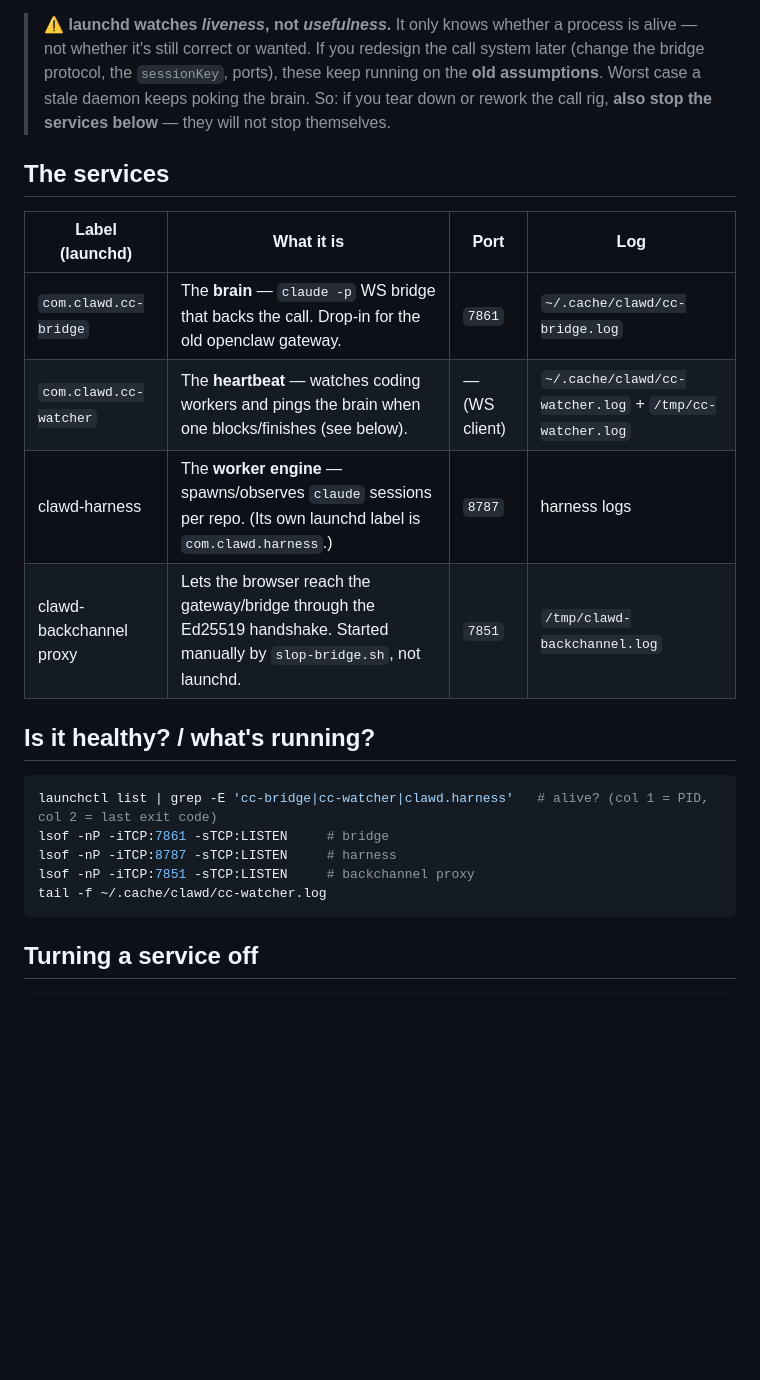
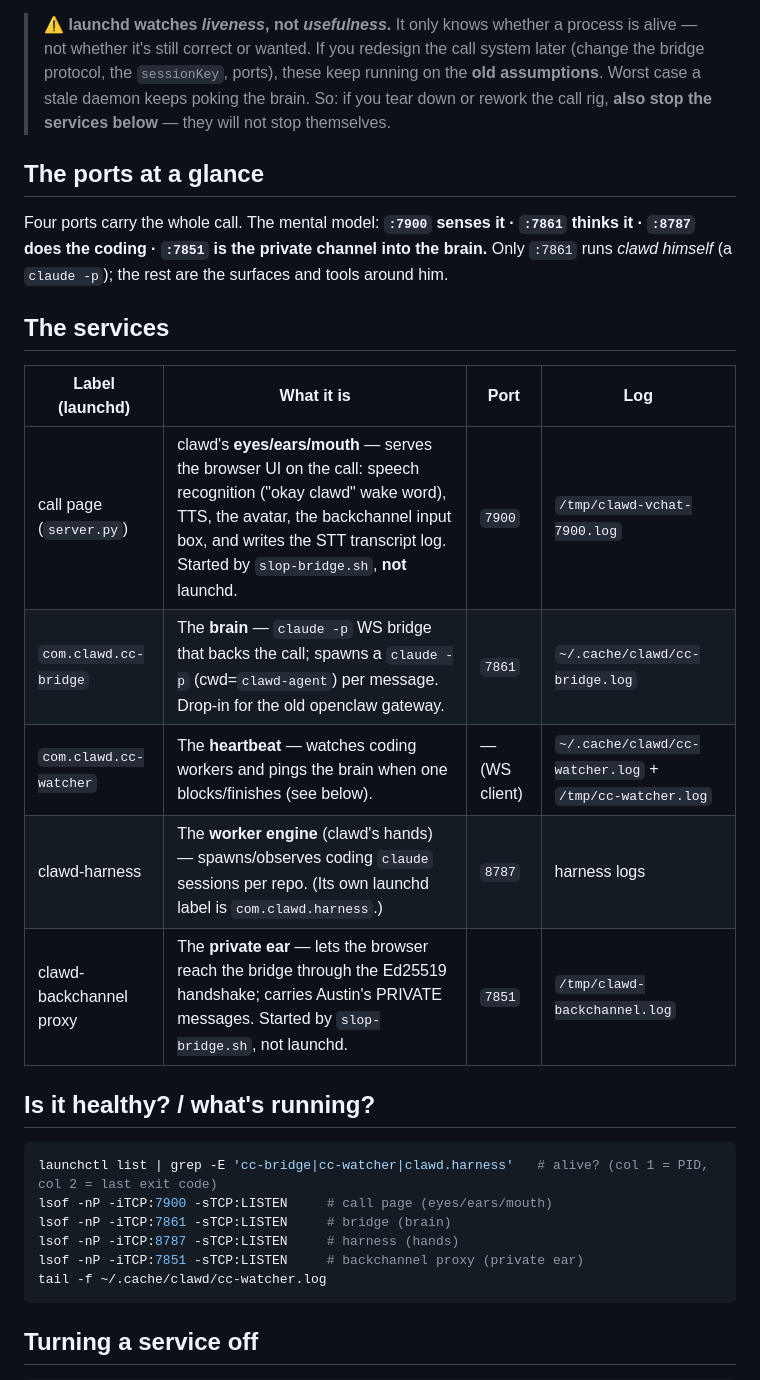
Before and after one commit to clawdbotatg/clawd-video-chat, a Markdown page: SERVICES.md, the part around the change. Drawn GitHub-style; blank space fills up the shorter version.

Commit message:
docs(SERVICES): add the :7900 call-page server + a 'ports at a glance' map
The page server (:7900 — clawd's eyes/ears/mouth) was missing from the services
table entirely. Add it, plus a one-line role map: :7900 senses · :7861 thinks ·
:8787 codes · :7851 private channel. Health-check snippet now covers :7900 too.

Co-Authored-By: Claude Opus 4.8 <noreply@anthropic.com>

````diff
--- a/SERVICES.md
+++ b/SERVICES.md
@@ -13,22 +13,31 @@ on this box, and how do I turn it off?" without archaeology.
 > brain. So: if you tear down or rework the call rig, **also stop the services below**
 > — they will not stop themselves.
 
+## The ports at a glance
+
+Four ports carry the whole call. The mental model: **`:7900` senses it · `:7861`
+thinks it · `:8787` does the coding · `:7851` is the private channel into the brain.**
+Only `:7861` runs *clawd himself* (a `claude -p`); the rest are the surfaces and
+tools around him.
+
 ## The services
 
 | Label (launchd) | What it is | Port | Log |
 |---|---|---|---|
-| `com.clawd.cc-bridge` | The **brain** — `claude -p` WS bridge that backs the call. Drop-in for the old openclaw gateway. | `7861` | `~/.cache/clawd/cc-bridge.log` |
+| call page (`server.py`) | clawd's **eyes/ears/mouth** — serves the browser UI on the call: speech recognition ("okay clawd" wake word), TTS, the avatar, the backchannel input box, and writes the STT transcript log. Started by `slop-bridge.sh`, **not** launchd. | `7900` | `/tmp/clawd-vchat-7900.log` |
+| `com.clawd.cc-bridge` | The **brain** — `claude -p` WS bridge that backs the call; spawns a `claude -p` (cwd=`clawd-agent`) per message. Drop-in for the old openclaw gateway. | `7861` | `~/.cache/clawd/cc-bridge.log` |
 | `com.clawd.cc-watcher` | The **heartbeat** — watches coding workers and pings the brain when one blocks/finishes (see below). | — (WS client) | `~/.cache/clawd/cc-watcher.log` + `/tmp/cc-watcher.log` |
-| clawd-harness | The **worker engine** — spawns/observes `claude` sessions per repo. (Its own launchd label is `com.clawd.harness`.) | `8787` | harness logs |
-| clawd-backchannel proxy | Lets the browser reach the gateway/bridge through the Ed25519 handshake. Started manually by `slop-bridge.sh`, not launchd. | `7851` | `/tmp/clawd-backchannel.log` |
+| clawd-harness | The **worker engine** (clawd's hands) — spawns/observes coding `claude` sessions per repo. (Its own launchd label is `com.clawd.harness`.) | `8787` | harness logs |
+| clawd-backchannel proxy | The **private ear** — lets the browser reach the bridge through the Ed25519 handshake; carries Austin's PRIVATE messages. Started by `slop-bridge.sh`, not launchd. | `7851` | `/tmp/clawd-backchannel.log` |
 
 ## Is it healthy? / what's running?
 
 ```bash
 launchctl list | grep -E 'cc-bridge|cc-watcher|clawd.harness'   # alive? (col 1 = PID, col 2 = last exit code)
-lsof -nP -iTCP:7861 -sTCP:LISTEN     # bridge
-lsof -nP -iTCP:8787 -sTCP:LISTEN     # harness
-lsof -nP -iTCP:7851 -sTCP:LISTEN     # backchannel proxy
+lsof -nP -iTCP:7900 -sTCP:LISTEN     # call page (eyes/ears/mouth)
+lsof -nP -iTCP:7861 -sTCP:LISTEN     # bridge (brain)
+lsof -nP -iTCP:8787 -sTCP:LISTEN     # harness (hands)
+lsof -nP -iTCP:7851 -sTCP:LISTEN     # backchannel proxy (private ear)
 tail -f ~/.cache/clawd/cc-watcher.log
 ```
 
````
